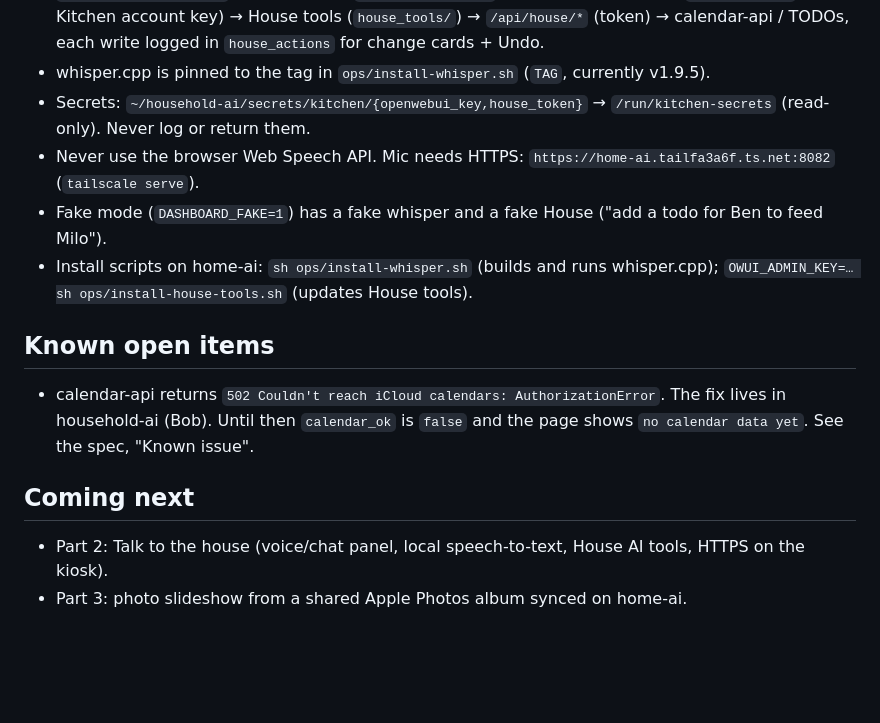
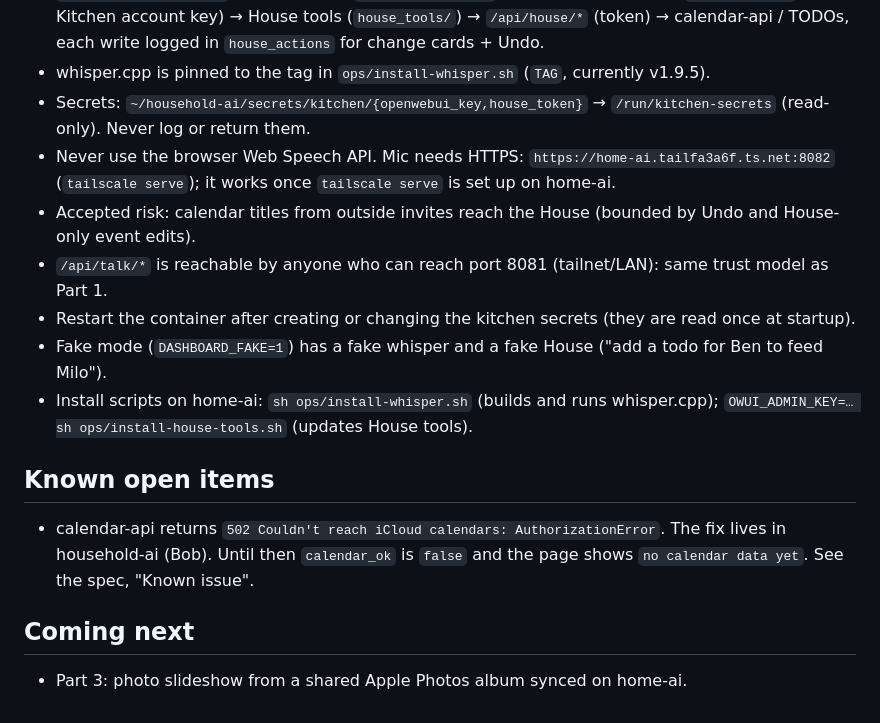
Before and after one commit to BobTheGeek/kitchen-dashboard, a Markdown page: CLAUDE.md, the part around the change. GitHub-like rendering; blank space fills up the shorter version.

Commit message:
Docs: Part 2 shipped notes, session_id and kitchen-secrets in the spec
Co-Authored-By: Claude Sonnet 5.5 <noreply@anthropic.com>

```diff
--- a/CLAUDE.md
+++ b/CLAUDE.md
@@ -46,7 +46,10 @@ Rule one: **family data stays in the house.**
   → `/api/house/*` (token) → calendar-api / TODOs, each write logged in `house_actions` for change cards + Undo.
 - whisper.cpp is pinned to the tag in `ops/install-whisper.sh` (`TAG`, currently v1.9.5).
 - Secrets: `~/household-ai/secrets/kitchen/{openwebui_key,house_token}` → `/run/kitchen-secrets` (read-only). Never log or return them.
-- Never use the browser Web Speech API. Mic needs HTTPS: `https://home-ai.tailfa3a6f.ts.net:8082` (`tailscale serve`).
+- Never use the browser Web Speech API. Mic needs HTTPS: `https://home-ai.tailfa3a6f.ts.net:8082` (`tailscale serve`); it works once `tailscale serve` is set up on home-ai.
+- Accepted risk: calendar titles from outside invites reach the House (bounded by Undo and House-only event edits).
+- `/api/talk/*` is reachable by anyone who can reach port 8081 (tailnet/LAN): same trust model as Part 1.
+- Restart the container after creating or changing the kitchen secrets (they are read once at startup).
 - Fake mode (`DASHBOARD_FAKE=1`) has a fake whisper and a fake House ("add a todo for Ben to feed Milo").
 - Install scripts on home-ai: `sh ops/install-whisper.sh` (builds and runs whisper.cpp); `OWUI_ADMIN_KEY=… sh ops/install-house-tools.sh` (updates House tools).
 
@@ -55,5 +58,4 @@ Rule one: **family data stays in the house.**
   Until then `calendar_ok` is `false` and the page shows `no calendar data yet`. See the spec, "Known issue".
 
 ## Coming next
-- Part 2: Talk to the house (voice/chat panel, local speech-to-text, House AI tools, HTTPS on the kiosk).
 - Part 3: photo slideshow from a shared Apple Photos album synced on home-ai.
```
Also changed, not shown: 1 other file.
